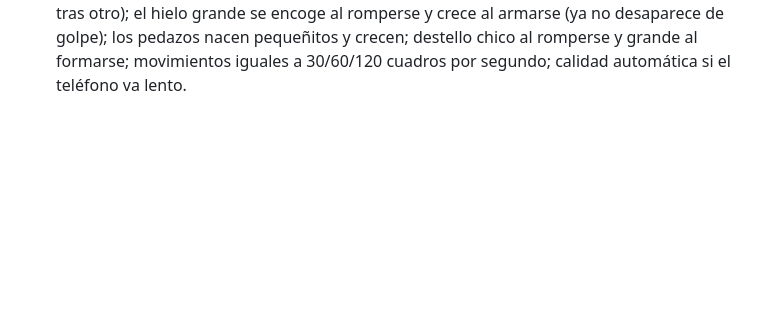
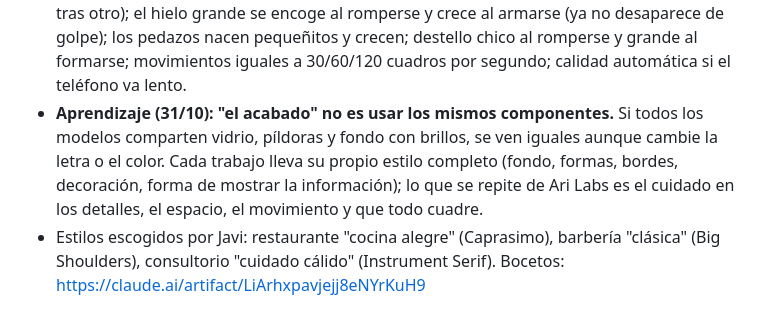
Before and after one commit to javierhedzd-ops/ari-labs, a Markdown page: diseno/DECISIONES.md, the part around the change. GitHub-like rendering; blank space fills up the shorter version.

Commit message:
Decisiones: cada modelo con estilo propio; letras y estilos escogidos
Co-Authored-By: Claude Opus 5.5 <noreply@anthropic.com>
Claude-Session: https://claude.ai/code/session_01Kc7UqCn6E9o6Li3sPnE4yz

```diff
--- a/diseno/DECISIONES.md
+++ b/diseno/DECISIONES.md
@@ -95,3 +95,9 @@ Para verla en local: `cd diseno/muestra && python3 -m http.server` (usa módulos
   se encoge al romperse y crece al armarse (ya no desaparece de golpe); los pedazos nacen pequeñitos y crecen;
   destello chico al romperse y grande al formarse; movimientos iguales a 30/60/120 cuadros por segundo; calidad
   automática si el teléfono va lento.
+- **Aprendizaje (31/10): "el acabado" no es usar los mismos componentes.** Si todos los modelos comparten vidrio,
+  píldoras y fondo con brillos, se ven iguales aunque cambie la letra o el color. Cada trabajo lleva su propio estilo
+  completo (fondo, formas, bordes, decoración, forma de mostrar la información); lo que se repite de Ari Labs es el
+  cuidado en los detalles, el espacio, el movimiento y que todo cuadre.
+- Estilos escogidos por Javi: restaurante "cocina alegre" (Caprasimo), barbería "clásica" (Big Shoulders),
+  consultorio "cuidado cálido" (Instrument Serif). Bocetos: https://claude.ai/artifact/LiArhxpavjejj8eNYrKuH9
```
